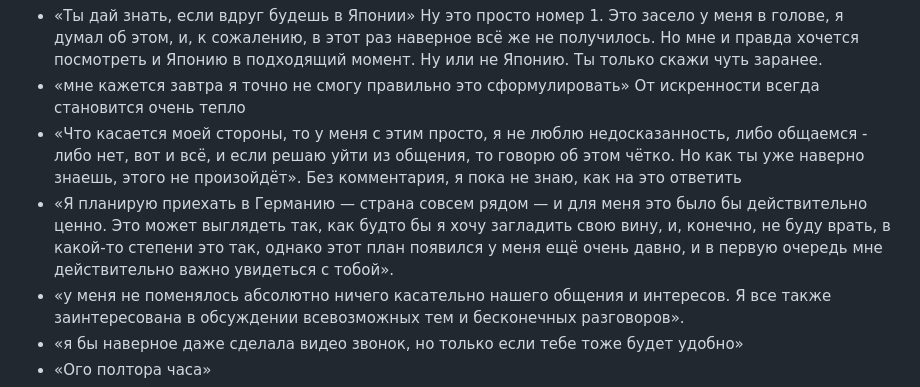
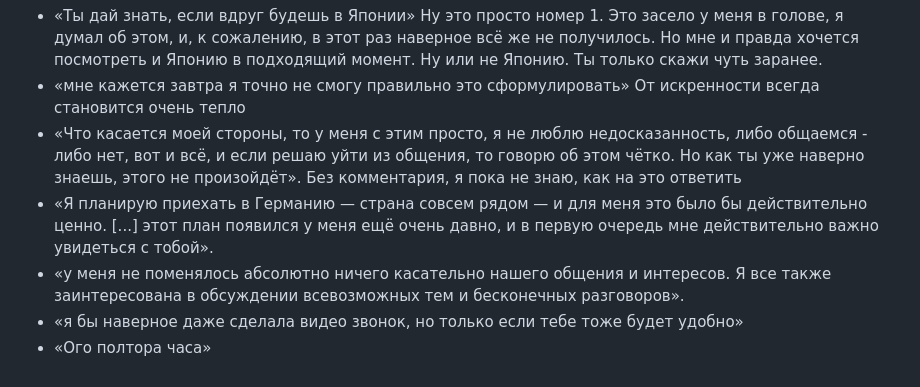
Before and after one commit to anotherbirthday/anotherbirthday.github.io, a Markdown page: content/index.md, the part around the change. Drawn GitHub-style.

Commit message:
Quartz sync: Jun 24, 2026, 12:40 AM

```diff
--- a/content/index.md
+++ b/content/index.md
@@ -22,7 +22,7 @@ P.S. О гениальной идее: на самом деле у меня да
 - «Ты дай знать, если вдруг будешь в Японии» Ну это просто номер 1. Это засело у меня в голове, я думал об этом, и, к сожалению, в этот раз наверное всё же не получилось. Но мне и правда хочется посмотреть и Японию в подходящий момент. Ну или не Японию. Ты только скажи чуть заранее.
 - «мне кажется завтра я точно не смогу правильно это сформулировать» От искренности всегда становится очень тепло
 - «Что касается моей стороны, то у меня с этим просто, я не люблю недосказанность, либо общаемся - либо нет, вот и всё, и если решаю уйти из общения, то говорю об этом чётко. Но как ты уже наверно знаешь, этого не произойдёт». Без комментария, я пока не знаю, как на это ответить
-- «Я планирую приехать в Германию — страна совсем рядом — и для меня это было бы действительно ценно. Это может выглядеть так, как будто бы я хочу загладить свою вину, и, конечно, не буду врать, в какой-то степени это так, однако этот план появился у меня ещё очень давно, и в первую очередь мне действительно важно увидеться с тобой».
+- «Я планирую приехать в Германию — страна совсем рядом — и для меня это было бы действительно ценно. [...] этот план появился у меня ещё очень давно, и в первую очередь мне действительно важно увидеться с тобой».
 - «у меня не поменялось абсолютно ничего касательно нашего общения и интересов. Я все также заинтересована в обсуждении всевозможных тем и бесконечных разговоров».
 - «я бы наверное даже сделала видео звонок, но только если тебе тоже будет удобно»
 - «Ого полтора часа»
```
